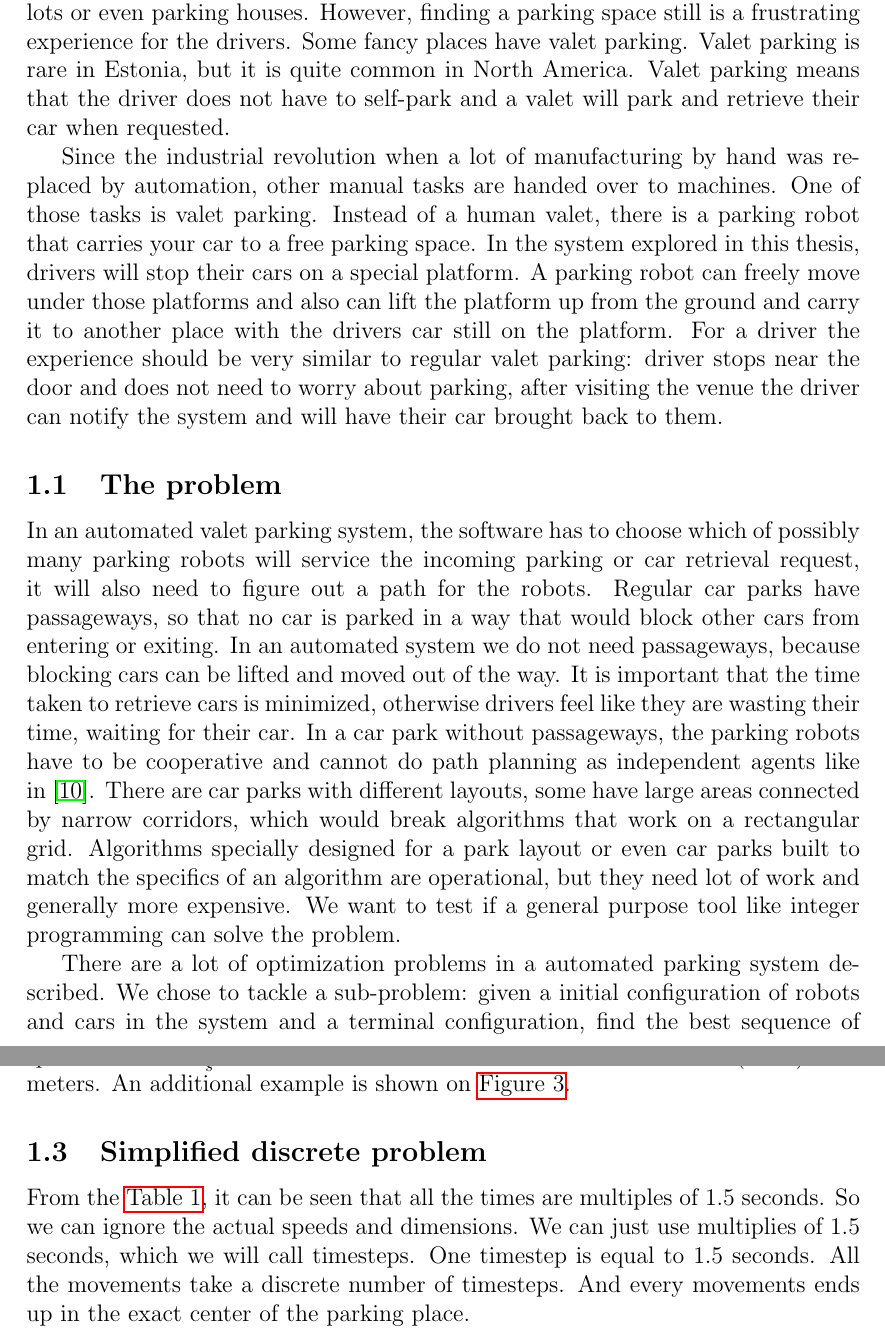
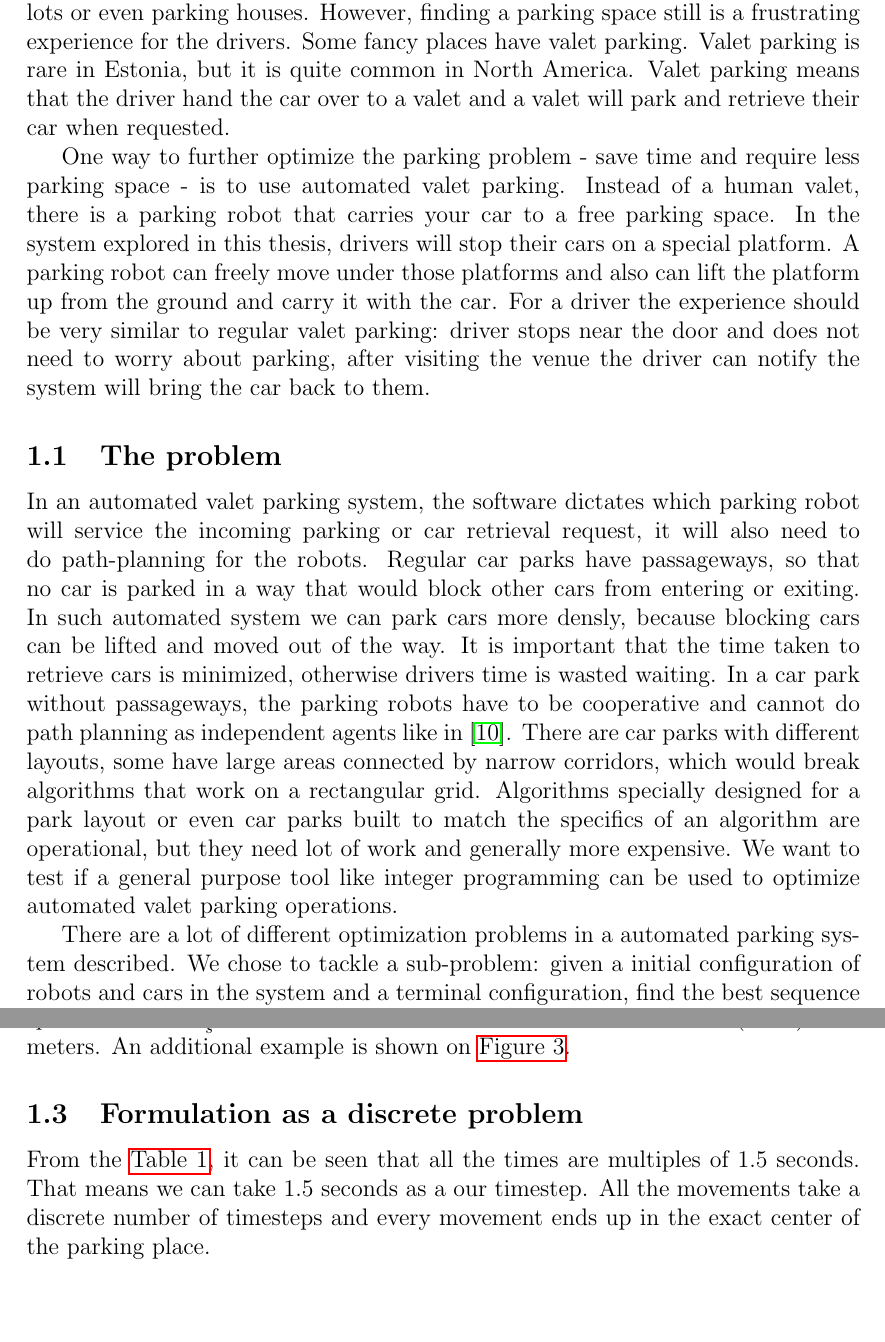
Before and after one commit to karulont/master, a LaTeX document (masters.tex, which reads tex/introduction.tex): two parts of pages 7 and 9 of 48, joined at a grey line, cut so that both start at the same text, the shorter picture padded with empty space. Compiled offline with pdfLaTeX.

Commit message:
Introduction changes

```diff
--- a/tex/introduction.tex
+++ b/tex/introduction.tex
@@ -5,39 +5,38 @@ common for shopping centers and other public places with lots of guests to have
 large parking lots or even parking houses. However, finding a parking space
 still is a frustrating experience for the drivers. Some fancy places have valet
 parking. Valet parking is rare in Estonia, but it is quite common in North
-America. Valet parking means that the driver does not have to self-park and a
+America. Valet parking means that the driver hand the car over to a valet and a
 valet will park and retrieve their car when requested.
 
-Since the industrial revolution when a lot of manufacturing by hand was replaced
-by automation, other manual tasks are handed over to machines. One of those
-tasks is valet parking. Instead of a human valet, there is a parking robot that
+One way to further optimize the parking problem - save time and require less
+parking space - is to use automated valet parking.
+Instead of a human valet, there is a parking robot that
 carries your car to a free parking space. In the system explored in this
 thesis, drivers will stop their cars on a special platform. A parking robot can
 freely move under those platforms and also can lift the platform up from the
-ground and carry it to another place with the drivers car still on the
-platform. For a driver the experience should be very similar to regular valet
-parking: driver stops near the door and does not need to worry about parking,
-after visiting the venue the driver can notify the system and will have their
-car brought back to them.
+ground and carry it with the car. For a driver the experience should be very
+similar to regular valet parking: driver stops near the door and does not need to worry about parking,
+after visiting the venue the driver can notify the system will bring the
+car back to them.
 \subsection{The problem}
-In an automated valet parking system, the software has to choose which of
-possibly many parking robots will service the incoming parking or car retrieval
-request, it will also need to figure out a path for the robots. Regular car
-parks have passageways, so that no car is parked in a way that would block
-other cars from entering or exiting. In an automated system we do not need
-passageways, because blocking cars can be lifted and moved out of the way.
+In an automated valet parking system, the software dictates which parking robot
+will service the incoming parking or car retrieval request, it will also need
+to do path-planning for the robots.
+Regular car parks have passageways, so that no car is parked in a way that would block
+other cars from entering or exiting. In such automated system we can park cars
+more densly, because blocking cars can be lifted and moved out of the way.
 It is important that the time taken to retrieve cars is minimized, otherwise
-drivers feel like they are wasting their time, waiting for their car. In a car
-park without passageways, the parking robots have to be cooperative and cannot
-do path planning as independent agents like in~\cite{wurman2008coordinating}.
-There are car parks with different layouts, some have large areas connected by
-narrow corridors, which would break algorithms that work on a rectangular grid.
-Algorithms specially designed for a park layout or even car parks built to
-match the specifics of an algorithm are operational, but they need lot of work
-and generally more expensive. We want to test if a general purpose tool like
-integer programming can solve the problem.
+drivers time is wasted waiting. In a car park without passageways, the parking
+robots have to be cooperative and cannot do path planning as independent agents
+like in~\cite{wurman2008coordinating}. There are car parks with different layouts,
+some have large areas connected by narrow corridors, which would break algorithms
+that work on a rectangular grid. Algorithms specially designed for a park layout
+or even car parks built to match the specifics of an algorithm are operational,
+but they need lot of work and generally more expensive. We want to test if a
+general purpose tool like integer programming can be used to optimize automated
+valet parking operations.
 
-There are a lot of optimization problems in a automated parking system
+There are a lot of different optimization problems in a automated parking system
 described. We chose to tackle a sub-problem: given a initial configuration of
 robots and cars in the system and a terminal configuration, find the best
 sequence of actions for robots to transform the initial configuration into the
@@ -160,13 +157,10 @@ on~\autoref{fig:manyspaces}.
         \label{tbl:times}
     \end{center}
 \end{table}
-\subsection{Simplified discrete problem}
+\subsection{Formulation as a discrete problem}
 \label{sec:discrete problem}
 From the~\autoref{tbl:times}, it can be seen that all the times are multiples
-of 1.5 seconds. So we can ignore the actual speeds and dimensions. We can just
-use multiplies of 1.5 seconds, which we will call timesteps. One timestep is
-equal to 1.5 seconds. All the movements take a discrete number of timesteps.
-And every movements ends up in the exact center of the parking place.
+of 1.5 seconds. That means we can take 1.5 seconds as a our timestep. All the movements take a discrete number of timesteps and every movement ends up in the exact center of the parking place.
 
 For the car park, we use graph $\mathcal{G} = (\V,\E)$, where every vertex is a
 parking space and every edge $(u,v)$ means that there is no obstacle between
```
Also changed, not shown: tex/introduction.tex (29 more changed lines).
